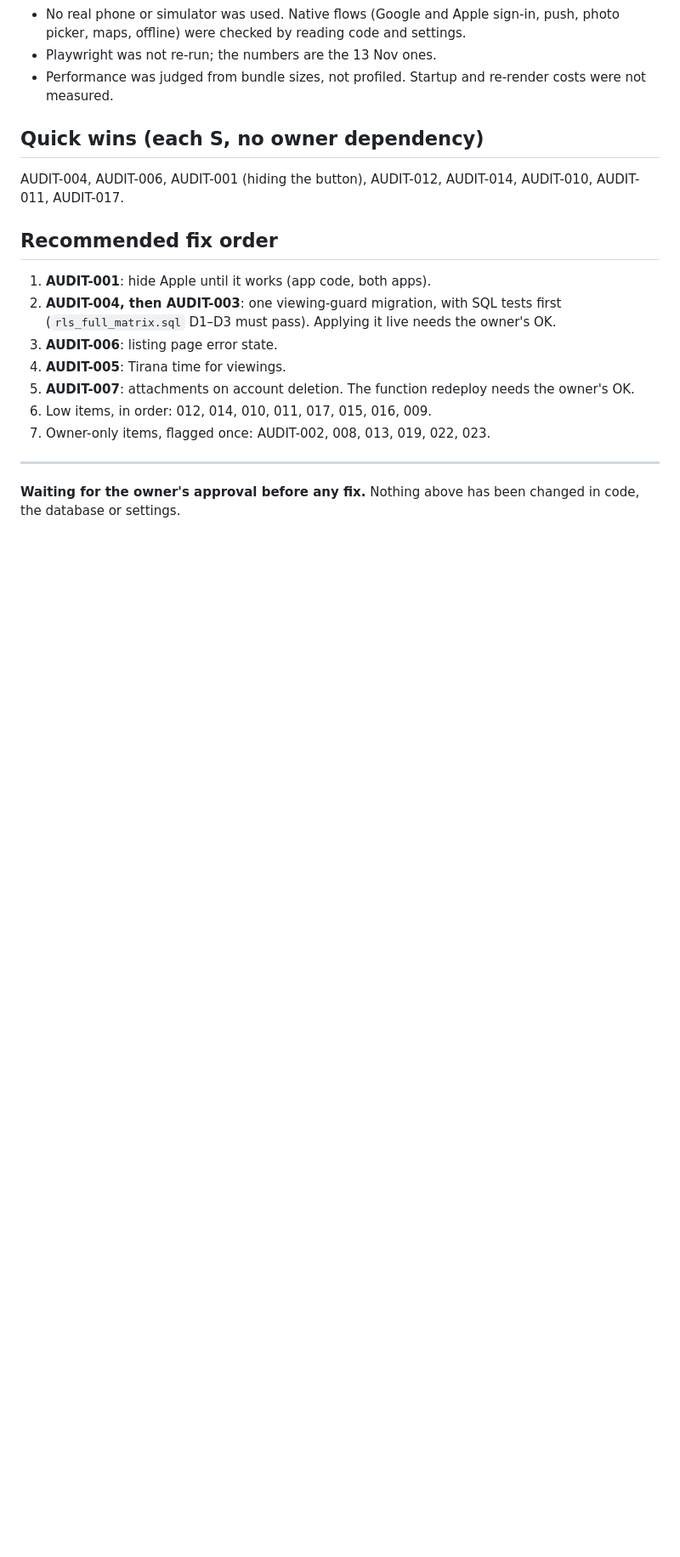
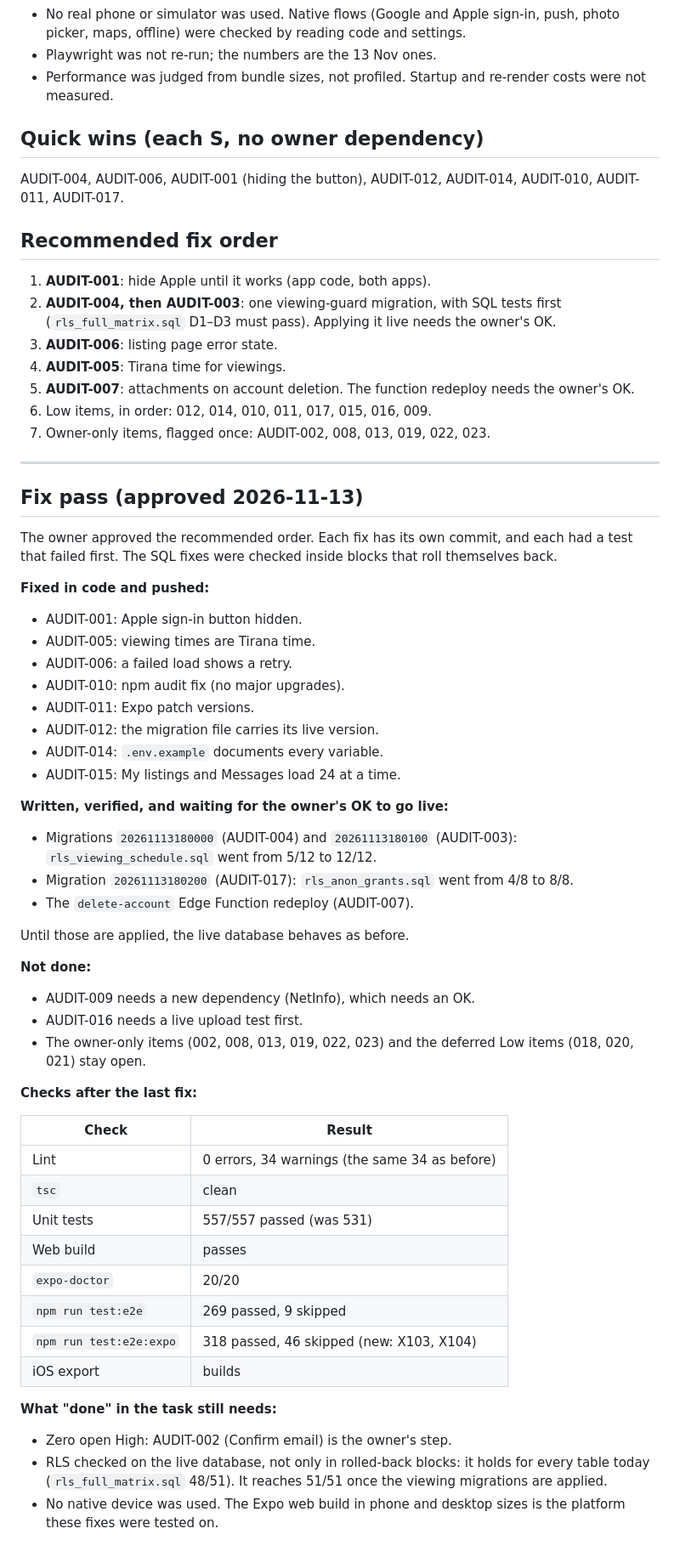
Before and after one commit to Jorgo03/sht-pia-ime, a Markdown page: AUDIT_REPORT.md, the part around the change. Shown at 85% size. Rendered like a GitHub page; blank space fills up the shorter version.

Commit message:
Audit report: fix pass summary and final check results

```diff
--- a/AUDIT_REPORT.md
+++ b/AUDIT_REPORT.md
@@ -168,5 +168,48 @@ AUDIT-010, AUDIT-011, AUDIT-017.
 
 ---
 
-**Waiting for the owner's approval before any fix.** Nothing above has been
-changed in code, the database or settings.
+## Fix pass (approved 2026-11-13)
+
+The owner approved the recommended order. Each fix has its own commit, and
+each had a test that failed first. The SQL fixes were checked inside blocks
+that roll themselves back.
+
+**Fixed in code and pushed:**
+- AUDIT-001: Apple sign-in button hidden.
+- AUDIT-005: viewing times are Tirana time.
+- AUDIT-006: a failed load shows a retry.
+- AUDIT-010: npm audit fix (no major upgrades).
+- AUDIT-011: Expo patch versions.
+- AUDIT-012: the migration file carries its live version.
+- AUDIT-014: `.env.example` documents every variable.
+- AUDIT-015: My listings and Messages load 24 at a time.
+
+**Written, verified, and waiting for the owner's OK to go live:**
+- Migrations `20261113180000` (AUDIT-004) and `20261113180100` (AUDIT-003): `rls_viewing_schedule.sql` went from 5/12 to 12/12.
+- Migration `20261113180200` (AUDIT-017): `rls_anon_grants.sql` went from 4/8 to 8/8.
+- The `delete-account` Edge Function redeploy (AUDIT-007).
+
+Until those are applied, the live database behaves as before.
+
+**Not done:**
+- AUDIT-009 needs a new dependency (NetInfo), which needs an OK.
+- AUDIT-016 needs a live upload test first.
+- The owner-only items (002, 008, 013, 019, 022, 023) and the deferred Low items (018, 020, 021) stay open.
+
+**Checks after the last fix:**
+
+| Check | Result |
+|---|---|
+| Lint | 0 errors, 34 warnings (the same 34 as before) |
+| `tsc` | clean |
+| Unit tests | 557/557 passed (was 531) |
+| Web build | passes |
+| `expo-doctor` | 20/20 |
+| `npm run test:e2e` | 269 passed, 9 skipped |
+| `npm run test:e2e:expo` | 318 passed, 46 skipped (new: X103, X104) |
+| iOS export | builds |
+
+**What "done" in the task still needs:**
+- Zero open High: AUDIT-002 (Confirm email) is the owner's step.
+- RLS checked on the live database, not only in rolled-back blocks: it holds for every table today (`rls_full_matrix.sql` 48/51). It reaches 51/51 once the viewing migrations are applied.
+- No native device was used. The Expo web build in phone and desktop sizes is the platform these fixes were tested on.
```
